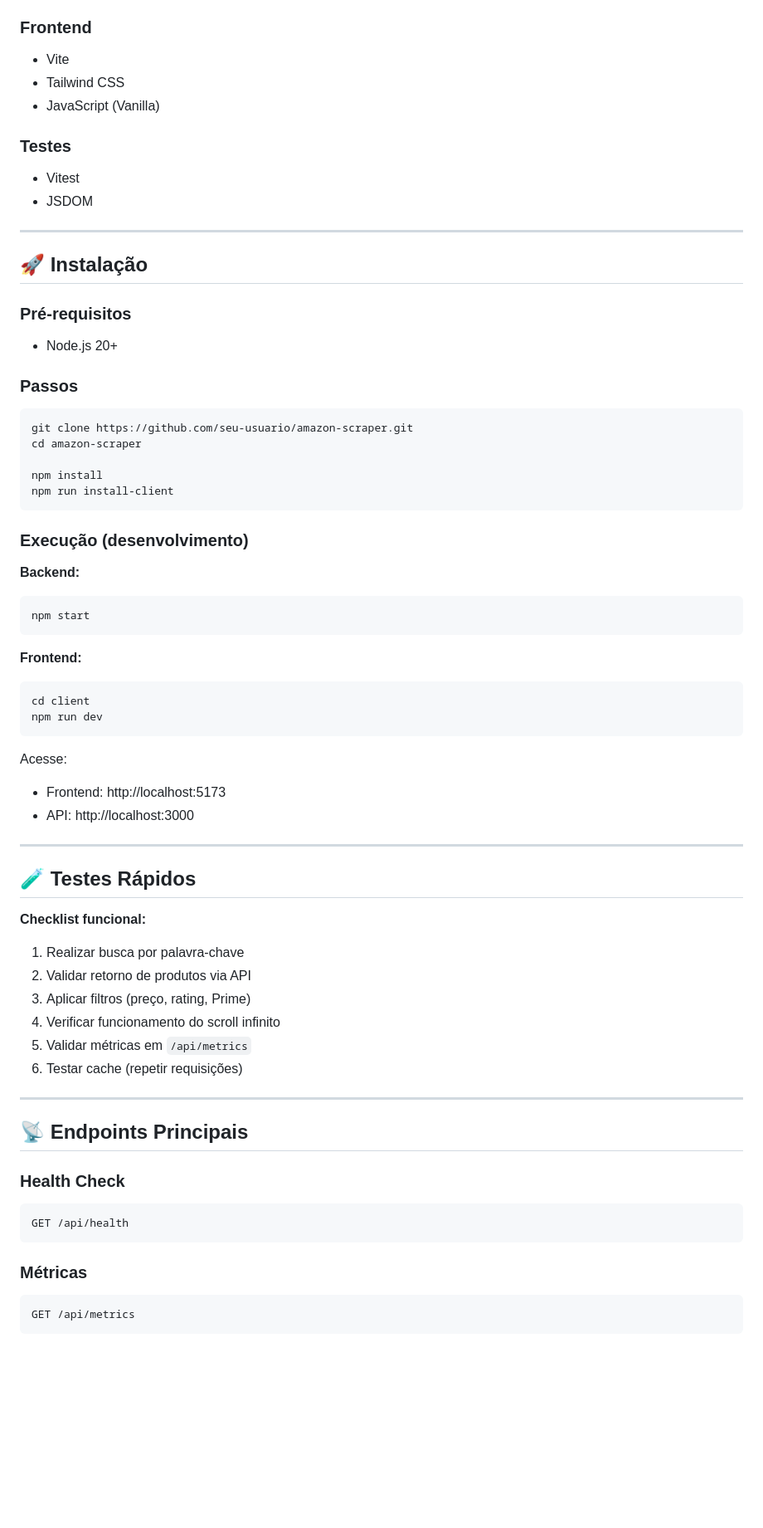
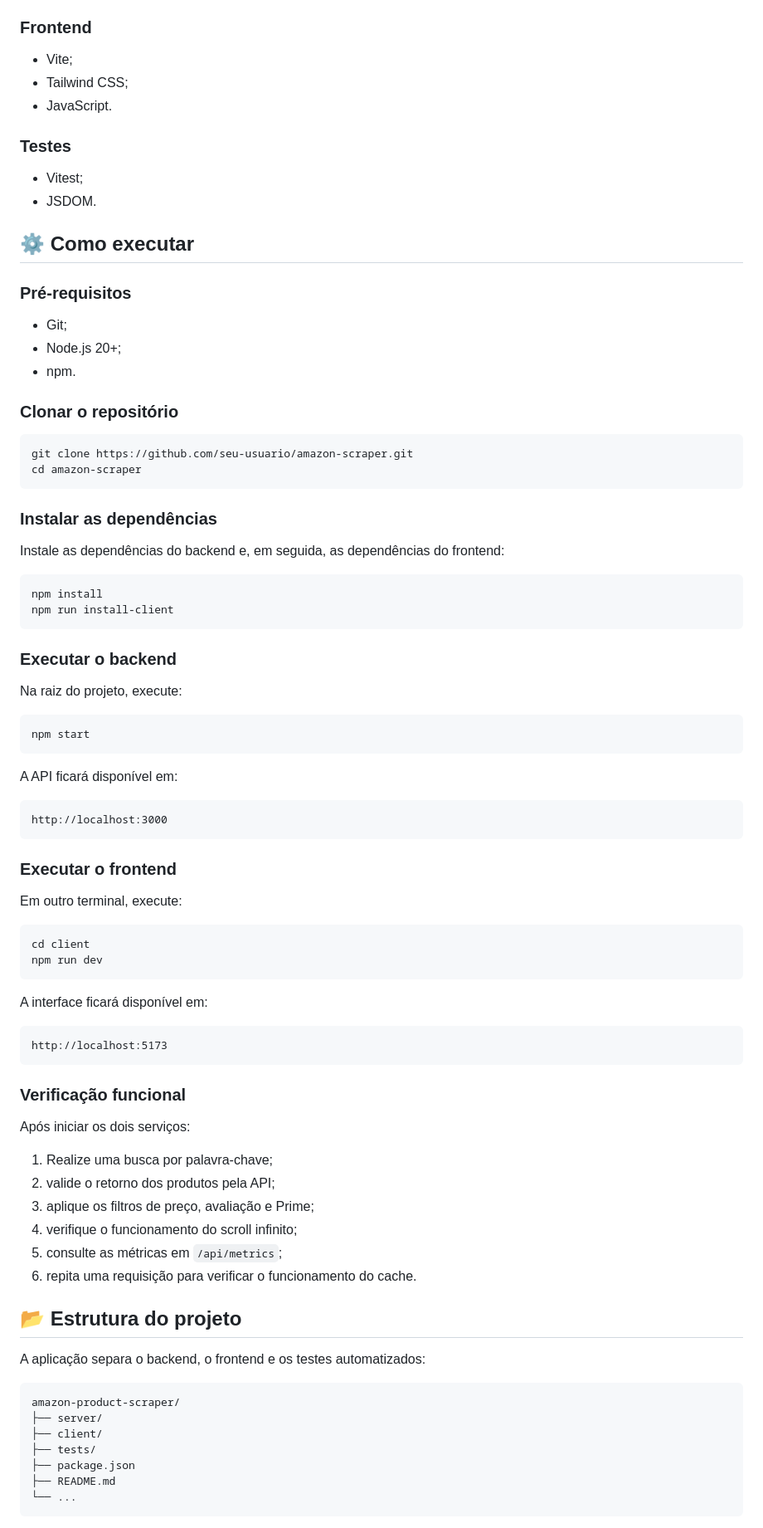
Before and after one commit to NatanLuz/amazon_scraper_fullstackAPI, a Markdown page: README.md, the part around one of its changes. Shown at 83% size. Drawn GitHub-style; blank space fills up the shorter version.

````diff
--- a/README.md
+++ b/README.md
@@ -129,79 +113,90 @@ Normalização e retorno JSON
 
 ### Frontend
 
-* Vite
-* Tailwind CSS
-* JavaScript (Vanilla)
+- Vite;
+- Tailwind CSS;
+- JavaScript.
 
 ### Testes
 
-* Vitest
-* JSDOM
+- Vitest;
+- JSDOM.
 
----
-
-## 🚀 Instalação
+## ⚙️ Como executar
 
 ### Pré-requisitos
 
-* Node.js 20+
+- Git;
+- Node.js 20+;
+- npm.
 
-### Passos
+### Clonar o repositório
 
 ```bash
 git clone https://github.com/seu-usuario/amazon-scraper.git
 cd amazon-scraper
+```
 
+### Instalar as dependências
+
+Instale as dependências do backend e, em seguida, as dependências do frontend:
+
+```bash
 npm install
 npm run install-client
 ```
 
-### Execução (desenvolvimento)
+### Executar o backend
 
-**Backend:**
+Na raiz do projeto, execute:
 
 ```bash
 npm start
 ```
 
-**Frontend:**
+A API ficará disponível em:
+
+```text
+http://localhost:3000
+```
+
+### Executar o frontend
+
+Em outro terminal, execute:
 
 ```bash
 cd client
 npm run dev
 ```
 
-Acesse:
+A interface ficará disponível em:
 
-* Frontend: http://localhost:5173
-* API: http://localhost:3000
-
----
-
-## 🧪 Testes Rápidos
-
-**Checklist funcional:**
-
-1. Realizar busca por palavra-chave
-2. Validar retorno de produtos via API
-3. Aplicar filtros (preço, rating, Prime)
-4. Verificar funcionamento do scroll infinito
-5. Validar métricas em `/api/metrics`
-6. Testar cache (repetir requisições)
-
----
-
-## 📡 Endpoints Principais
-
-### Health Check
-
-```
-GET /api/health
+```text
+http://localhost:5173
 ```
 
-### Métricas
+### Verificação funcional
 
-```
-GET /api/metrics
+Após iniciar os dois serviços:
+
+1. Realize uma busca por palavra-chave;
+2. valide o retorno dos produtos pela API;
+3. aplique os filtros de preço, avaliação e Prime;
+4. verifique o funcionamento do scroll infinito;
+5. consulte as métricas em `/api/metrics`;
+6. repita uma requisição para verificar o funcionamento do cache.
+
+## 📂 Estrutura do projeto
+
+A aplicação separa o backend, o frontend e os testes automatizados:
+
+```text
+amazon-product-scraper/
+├── server/
+├── client/
+├── tests/
+├── package.json
+├── README.md
+└── ...
 ```
 
````
Also changed, not shown: other parts of README.md (+101 -112 lines).
